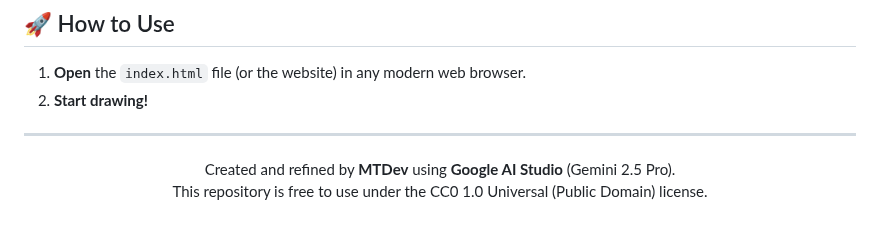
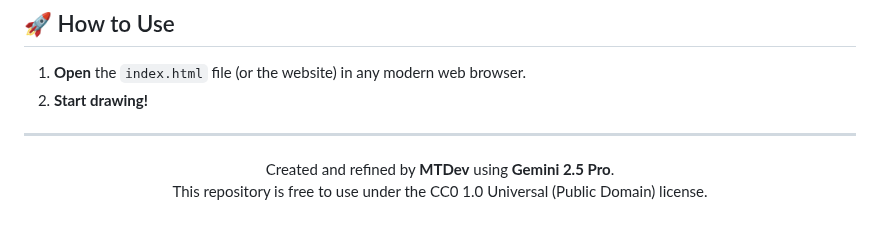
Before and after one commit to mtdevdev/Magic-Doodle, a Markdown page: README.md, the part around the change. GitHub-like rendering.

Commit message:
Atualizar o README.md

```diff
--- a/README.md
+++ b/README.md
@@ -92,6 +92,6 @@ The technology stack was chosen and implemented by **Gemini 2.5 Pro** based on m
 ---
 
 <p align="center">
-  Created and refined by <strong>MTDev</strong> using <strong>Google AI Studio</strong> (Gemini 2.5 Pro).<br>
+  Created and refined by <strong>MTDev</strong> using <strong>Gemini 2.5 Pro</strong>.<br>
   This repository is free to use under the CC0 1.0 Universal (Public Domain) license.
 </p>
```
